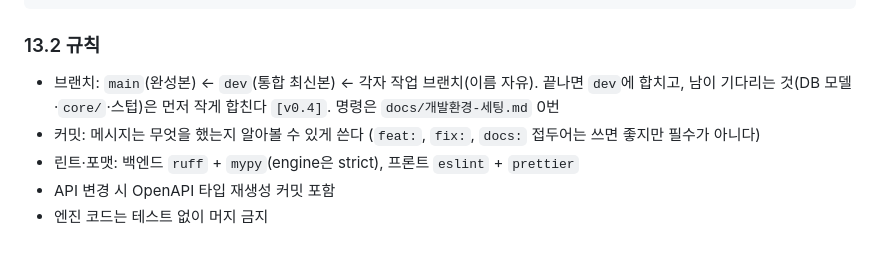
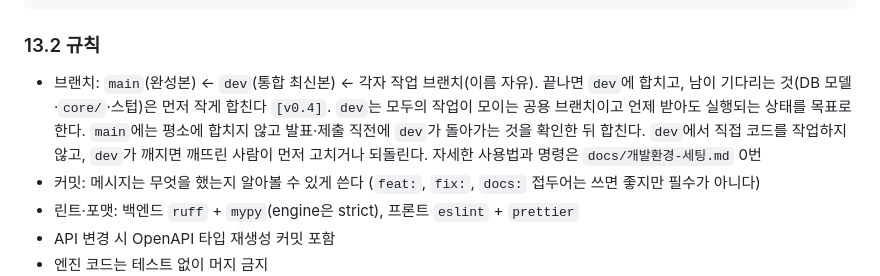
Before and after one commit to dlfkdLR/SEONBI, a Markdown page: docs/개발기획서.md, the part around the change. Drawn GitHub-style; blank space fills up the shorter version.

```diff
--- a/docs/개발기획서.md
+++ b/docs/개발기획서.md
@@ -1758,7 +1758,7 @@ SEONBI/
 
 ### 13.2 규칙
 
-- 브랜치: `main`(완성본) ← `dev`(통합 최신본) ← 각자 작업 브랜치(이름 자유). 끝나면 `dev`에 합치고, 남이 기다리는 것(DB 모델·`core/`·스텁)은 먼저 작게 합친다 `[v0.4]`. 명령은 `docs/개발환경-세팅.md` 0번
+- 브랜치: `main`(완성본) ← `dev`(통합 최신본) ← 각자 작업 브랜치(이름 자유). 끝나면 `dev`에 합치고, 남이 기다리는 것(DB 모델·`core/`·스텁)은 먼저 작게 합친다 `[v0.4]`. `dev`는 모두의 작업이 모이는 공용 브랜치이고 언제 받아도 실행되는 상태를 목표로 한다. `main`에는 평소에 합치지 않고 발표·제출 직전에 `dev`가 돌아가는 것을 확인한 뒤 합친다. `dev`에서 직접 코드를 작업하지 않고, `dev`가 깨지면 깨뜨린 사람이 먼저 고치거나 되돌린다. 자세한 사용법과 명령은 `docs/개발환경-세팅.md` 0번
 - 커밋: 메시지는 무엇을 했는지 알아볼 수 있게 쓴다 (`feat:`, `fix:`, `docs:` 접두어는 쓰면 좋지만 필수가 아니다)
 - 린트·포맷: 백엔드 `ruff` + `mypy`(engine은 strict), 프론트 `eslint` + `prettier`
 - API 변경 시 OpenAPI 타입 재생성 커밋 포함
```
Also changed, not shown: docs/개발환경-세팅.md (+25 -0 lines).
